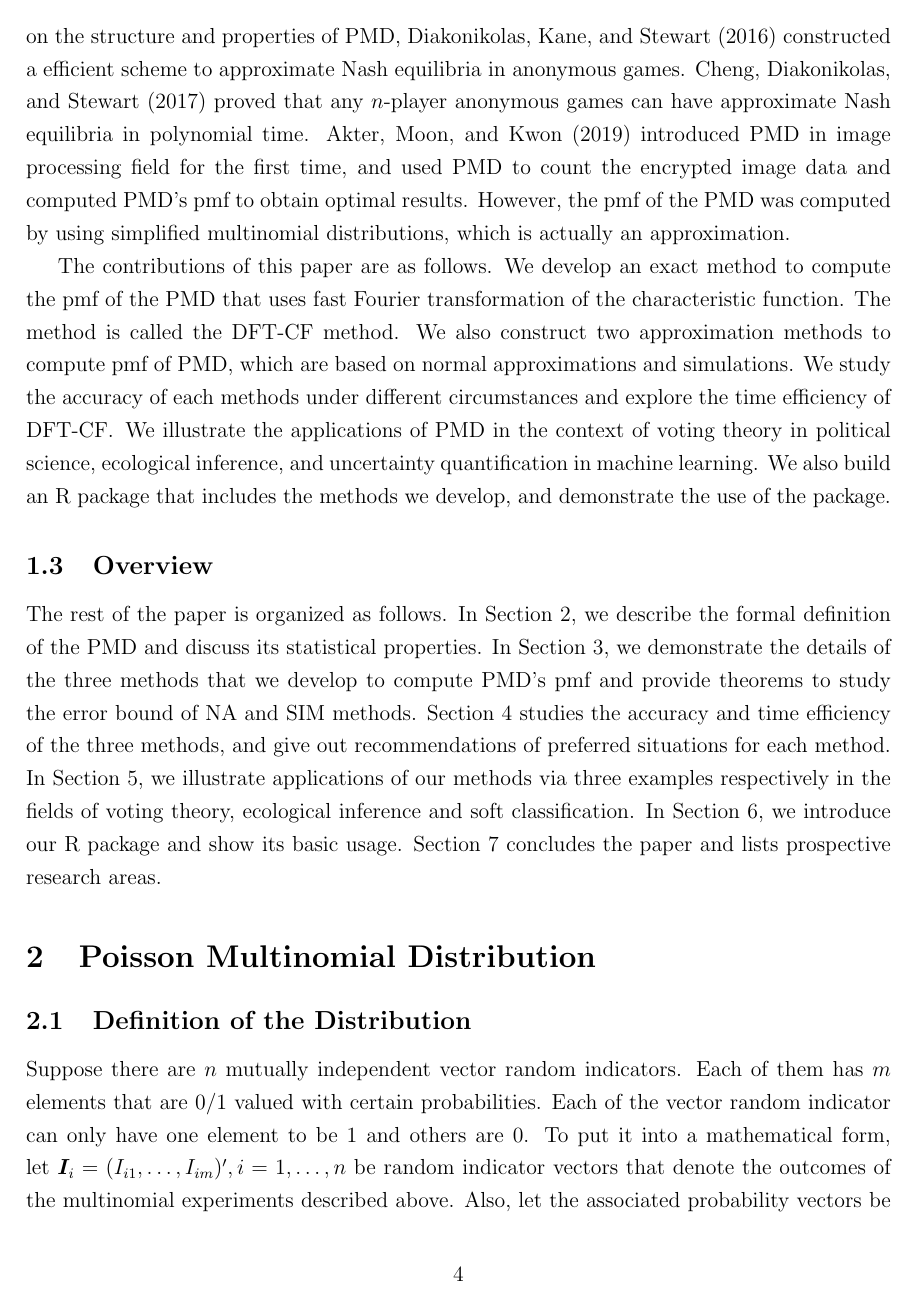
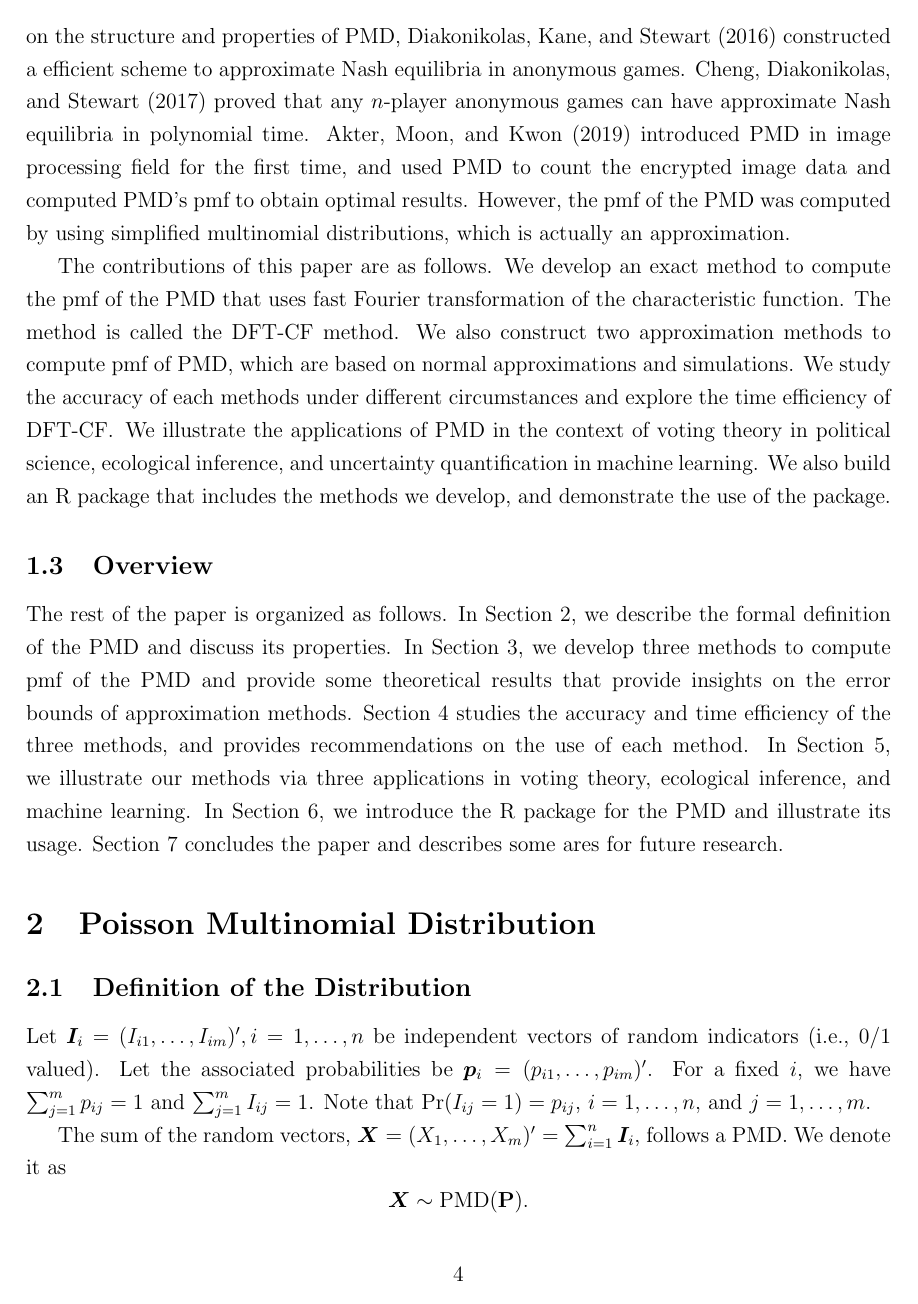
Before and after one commit to Vitafusion/Poisson-Multinomial, a LaTeX paper (tex/PMD.tex): page 4 of 28. Compiled offline with pdfLaTeX.

Commit message:
Update PMD.tex

```diff
--- a/tex/PMD.tex
+++ b/tex/PMD.tex
@@ -232,8 +232,7 @@ The contributions of this paper are as follows. We develop an exact method to co
 
 
 \subsection{Overview}
-The rest of the paper is organized as follows. In Section \ref{sec:pmd}, we describe the formal definition of the PMD and discuss its statistical properties. In Section \ref{sec:cmpt.pmf}, we demonstrate the details of  the three methods that we develop to compute $\PMD$'s pmf and provide theorems to study the error bound of $\NA$ and $\SIM$ methods. Section \ref{sec:Method Comparisons} studies the accuracy and time efficiency of the three methods, and give out recommendations of preferred situations for each method. In Section \ref{sec:applications}, we illustrate applications of our methods via three examples respectively in the fields of voting theory, ecological inference and soft classification. In Section \ref{sec:rpackage}, we introduce our R package and show its basic usage. Section \ref{sec:conclusion} concludes the paper and lists prospective research areas.
-
+The rest of the paper is organized as follows. In Section~\ref{sec:pmd}, we describe the formal definition of the PMD and discuss its properties. In Section~\ref{sec:cmpt.pmf}, we develop three methods to compute pmf of the $\PMD$ and provide some theoretical results that provide insights on the error bounds of approximation methods. Section~\ref{sec:Method Comparisons} studies the accuracy and time efficiency of the three methods, and provides recommendations on the use of each method. In Section~\ref{sec:applications}, we illustrate our methods via three applications in voting theory, ecological inference, and machine learning. In Section~\ref{sec:rpackage}, we introduce the R package for the PMD and illustrate its usage. Section~\ref{sec:conclusion} concludes the paper and describes some ares for future research.
 
 
 
@@ -241,11 +240,10 @@ The rest of the paper is organized as follows. In Section \ref{sec:pmd}, we desc
 \section{Poisson Multinomial Distribution} \label{sec:pmd}
 %%%%%%%%%%%%%%%%%%%%%%%%%%%%%%%%%%%%%%%%%%%%%%%%%%%%%%%%%%%%%%%%%%%%%%%%%%%%%%%%%%
 \subsection{Definition of the Distribution}
-Suppose there are $n$ mutually independent vector random indicators. Each of them has $m$ elements that are 0/1 valued with certain probabilities. Each of the vector random indicator can only have one element to be 1 and others are 0. To put it into a mathematical form, let $\Ivec_{i} = (I_{i1}, \dots, I_{im})', i=1, \dots, n$ be random indicator vectors that denote the outcomes of the multinomial experiments described above. Also, let the associated probability vectors be $\pvec_{i} = (p_{i1}, \dots, p_{im})'$. Correspondingly, for a fixed $i$ we have $\sum_{j=1}^{m}p_{ij}=1$ and $\sum_{j=1}^{m}I_{ij}=1$.
+Let $\Ivec_{i} = (I_{i1}, \dots, I_{im})', i=1, \dots, n$ be independent vectors of random indicators (i.e., 0/1 valued). Let the associated probabilities be $\pvec_{i} = (p_{i1}, \dots, p_{im})'$. For a fixed $i$, we have $\sum_{j=1}^{m}p_{ij}=1$ and $\sum_{j=1}^{m}I_{ij}=1$. Note that $\pr(I_{ij}=1)=p_{ij}$, $i=1,\ldots, n,$ and  $j=1, \ldots, m$.
 
- The distribution of the sum $\Xvec = (X_{1}, \dots, X_{m})'= \sum_{i=1}^{n}\Ivec_{i}$ follows a PMD. We denote it as
-$$\Xvec \sim \PMD(\Pmat).$$ where $X_{j} = \sum_{i=1}^{n} I_{ij}, j=1,\dots,m$. \\
-The $n \times m$ matrix $\Pmat$ is called the success probability matrix (SPM).
+The sum of the random vectors, $\Xvec = (X_{1}, \dots, X_{m})'= \sum_{i=1}^{n}\Ivec_{i}$, follows a PMD. We denote it as
+$$\Xvec \sim \PMD(\Pmat).$$ where $X_{j} = \sum_{i=1}^{n} I_{ij}, j=1,\dots,m$. Here, the $n \times m$ matrix $\Pmat$ is called the success probability matrix (SPM), which is,
 \begin{equation*}
 \Pmat = (\pvec_{1}, \dots, \pvec_{n} )'.
 \end{equation*}
```
Also changed, not shown: tex/PMD.tex (6 more changed lines).
